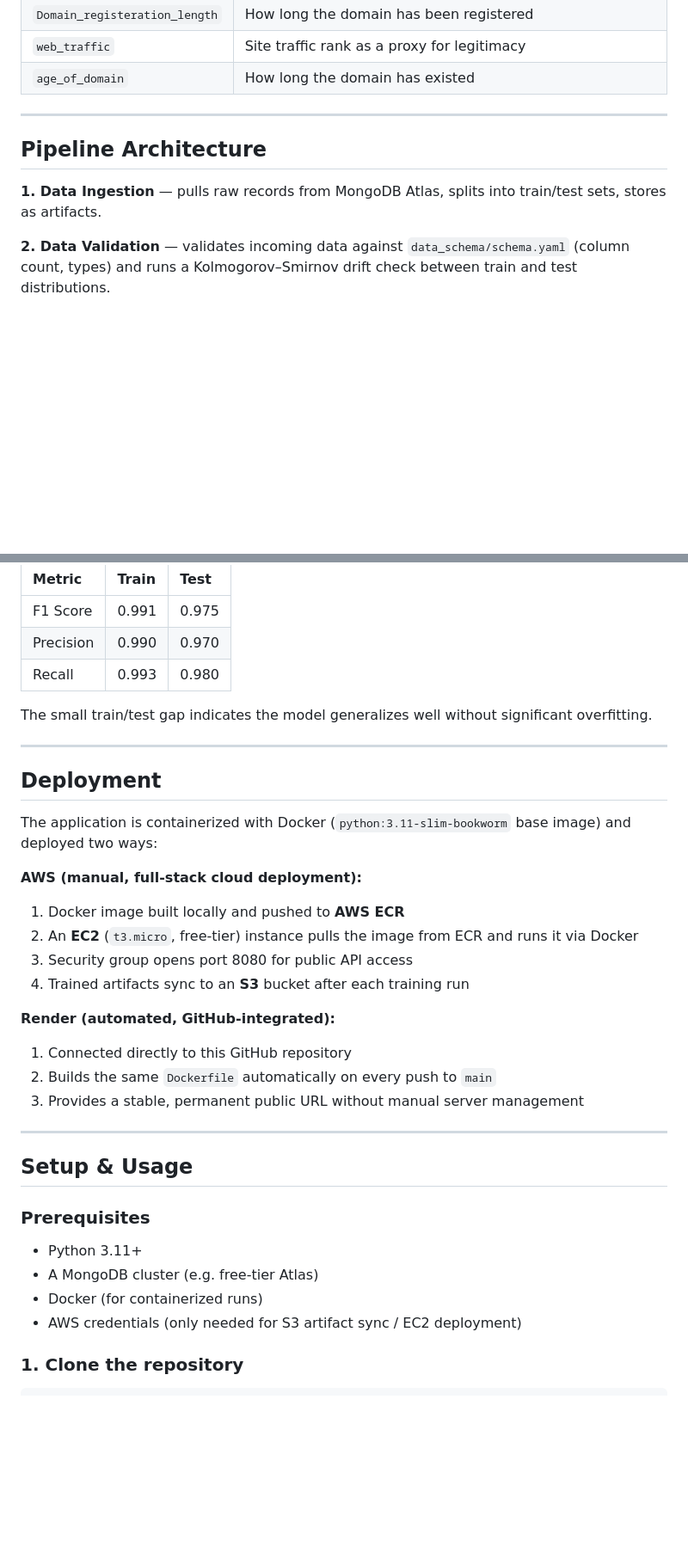
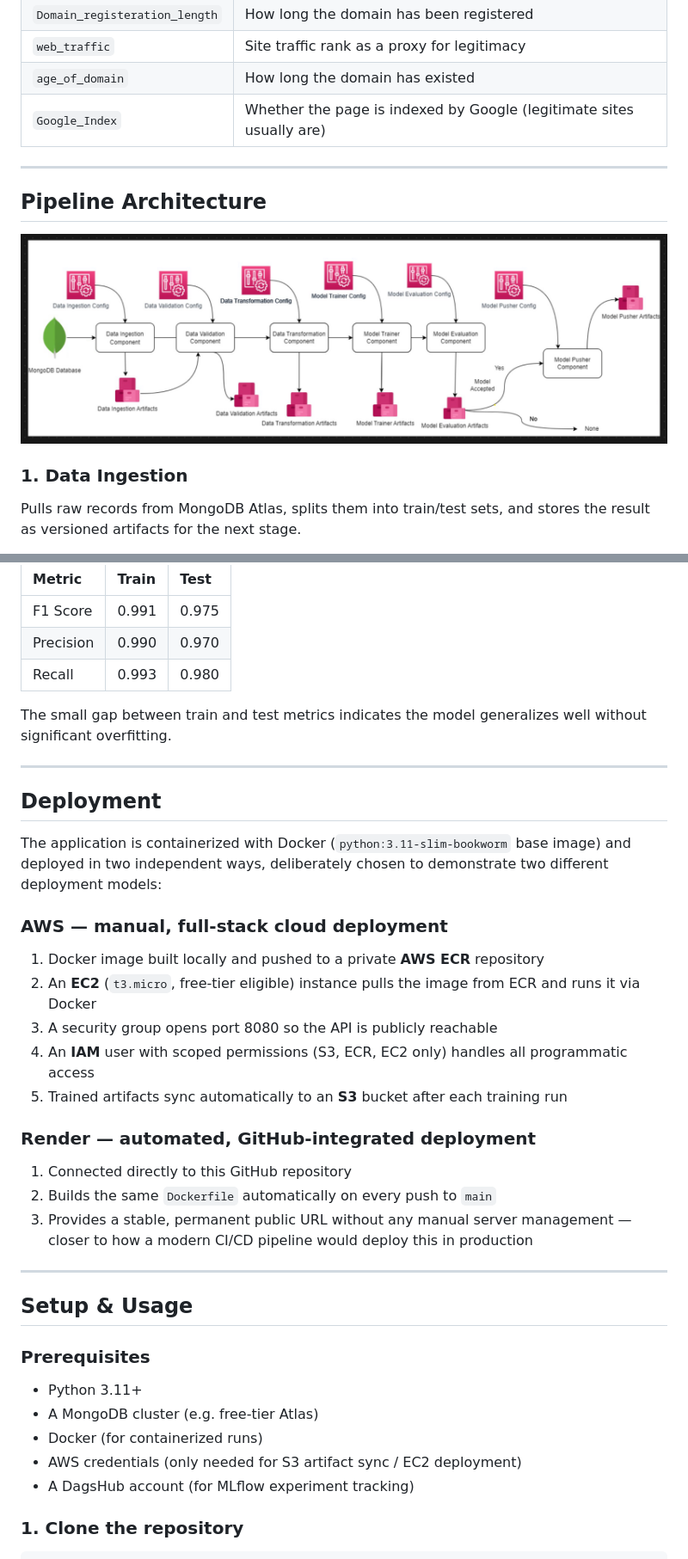
Before and after one commit to sgsatpute/phishing-url-detection-mlops, a Markdown page: README.md, 2 parts joined by grey strips. Shown at 86% size. Drawn GitHub-style; blank space fills up the shorter version.

````diff
--- a/README.md
+++ b/README.md
@@ -82,12 +88,14 @@ The model is trained on **11,055 URL records**, each described by 30 lexical, do
 | `Domain_registeration_length` | How long the domain has been registered |
 | `web_traffic` | Site traffic rank as a proxy for legitimacy |
 | `age_of_domain` | How long the domain has existed |
+| `Google_Index` | Whether the page is indexed by Google (legitimate sites usually are) |
 
 ---
 
 ## <a id="pipeline"></a>Pipeline Architecture
 
-**1. Data Ingestion** — pulls raw records from MongoDB Atlas, splits into train/test sets, stores as artifacts.
+![Pipeline Workflow Overview](images/pipeline_workflow_diagram.png)
 
-**2. Data Validation** — validates incoming data against `data_schema/schema.yaml` (column count, types) and runs a Kolmogorov–Smirnov drift check between train and test distributions.
+### 1. Data Ingestion
+Pulls raw records from MongoDB Atlas, splits them into train/test sets, and stores the result as versioned artifacts for the next stage.
 
@@ -111,24 +134,25 @@ Metrics from the most recent training run (tracked live on [DagsHub/MLflow](http
 | Precision | 0.990 | 0.970 |
 | Recall | 0.993 | 0.980 |
 
-The small train/test gap indicates the model generalizes well without significant overfitting.
+The small gap between train and test metrics indicates the model generalizes well without significant overfitting.
 
 ---
 
 ## <a id="deployment"></a>Deployment
 
-The application is containerized with Docker (`python:3.11-slim-bookworm` base image) and deployed two ways:
+The application is containerized with Docker (`python:3.11-slim-bookworm` base image) and deployed in two independent ways, deliberately chosen to demonstrate two different deployment models:
 
-**AWS (manual, full-stack cloud deployment):**
-1. Docker image built locally and pushed to **AWS ECR**
-2. An **EC2** (`t3.micro`, free-tier) instance pulls the image from ECR and runs it via Docker
-3. Security group opens port 8080 for public API access
-4. Trained artifacts sync to an **S3** bucket after each training run
+### AWS — manual, full-stack cloud deployment
+1. Docker image built locally and pushed to a private **AWS ECR** repository
+2. An **EC2** (`t3.micro`, free-tier eligible) instance pulls the image from ECR and runs it via Docker
+3. A security group opens port 8080 so the API is publicly reachable
+4. An **IAM** user with scoped permissions (S3, ECR, EC2 only) handles all programmatic access
+5. Trained artifacts sync automatically to an **S3** bucket after each training run
 
-**Render (automated, GitHub-integrated):**
+### Render — automated, GitHub-integrated deployment
 1. Connected directly to this GitHub repository
 2. Builds the same `Dockerfile` automatically on every push to `main`
-3. Provides a stable, permanent public URL without manual server management
+3. Provides a stable, permanent public URL without any manual server management — closer to how a modern CI/CD pipeline would deploy this in production
 
 ---
 
@@ -139,6 +163,7 @@ The application is containerized with Docker (`python:3.11-slim-bookworm` base i
 - A MongoDB cluster (e.g. free-tier Atlas)
 - Docker (for containerized runs)
 - AWS credentials (only needed for S3 artifact sync / EC2 deployment)
+- A DagsHub account (for MLflow experiment tracking)
 
 ### 1. Clone the repository
 ```bash
````
Also changed, not shown: other parts of README.md (+45 -23 lines).
